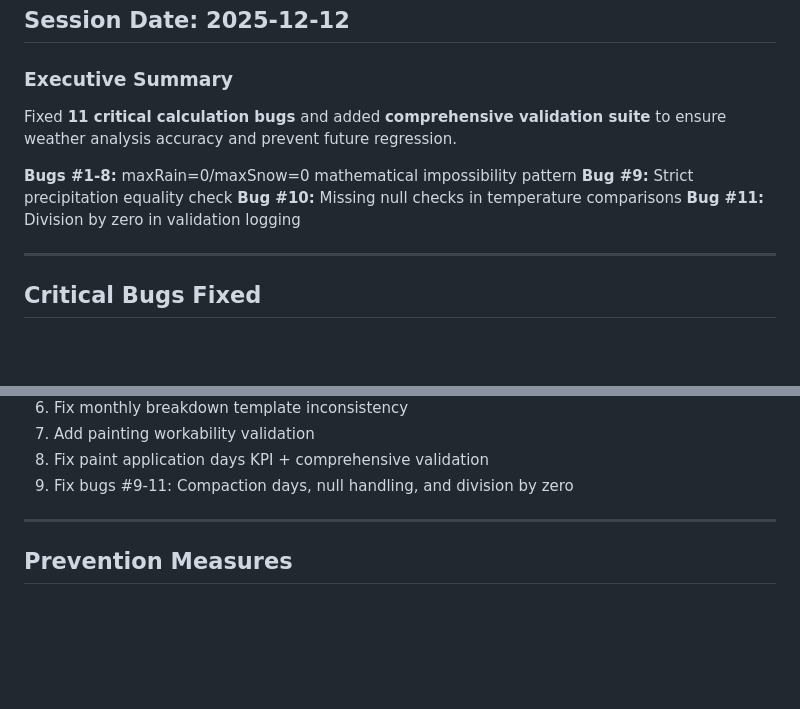
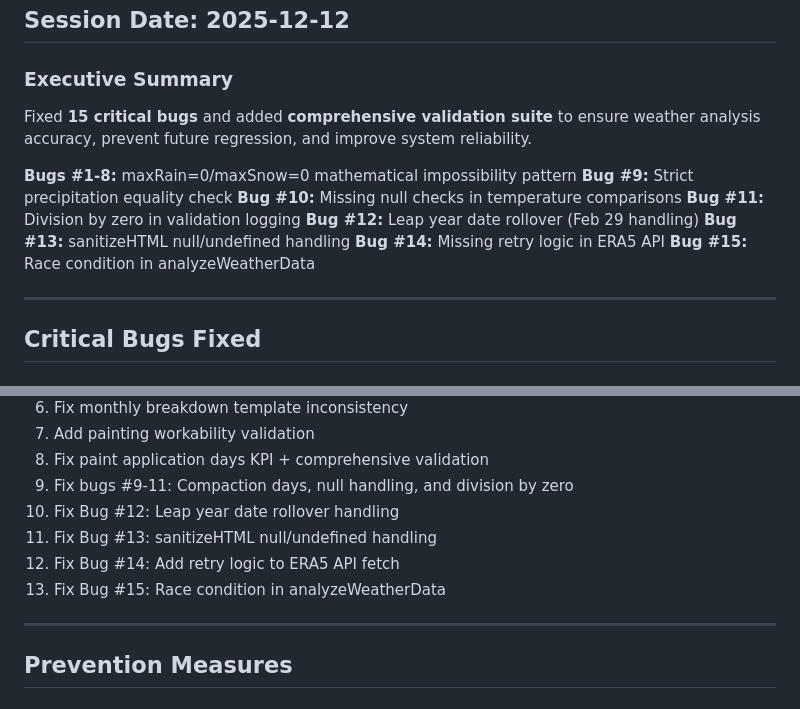
Before and after one commit to edwardsn0906/xyloxlime-pro, a Markdown page: FIXES_SUMMARY.md, 2 parts joined by grey strips. Rendered like a GitHub page; blank space fills up the shorter version.

```diff
--- a/FIXES_SUMMARY.md
+++ b/FIXES_SUMMARY.md
@@ -3,12 +3,16 @@
 ## Session Date: 2025-12-12
 
 ### Executive Summary
-Fixed **11 critical calculation bugs** and added **comprehensive validation suite** to ensure weather analysis accuracy and prevent future regression.
+Fixed **15 critical bugs** and added **comprehensive validation suite** to ensure weather analysis accuracy, prevent future regression, and improve system reliability.
 
 **Bugs #1-8:** maxRain=0/maxSnow=0 mathematical impossibility pattern
 **Bug #9:** Strict precipitation equality check
 **Bug #10:** Missing null checks in temperature comparisons
 **Bug #11:** Division by zero in validation logging
+**Bug #12:** Leap year date rollover (Feb 29 handling)
+**Bug #13:** sanitizeHTML null/undefined handling
+**Bug #14:** Missing retry logic in ERA5 API
+**Bug #15:** Race condition in analyzeWeatherData
 
 ---
 
@@ -356,6 +505,10 @@ All fixes deployed to production: **2025-12-12**
 7. Add painting workability validation
 8. Fix paint application days KPI + comprehensive validation
 9. Fix bugs #9-11: Compaction days, null handling, and division by zero
+10. Fix Bug #12: Leap year date rollover handling
+11. Fix Bug #13: sanitizeHTML null/undefined handling
+12. Fix Bug #14: Add retry logic to ERA5 API fetch
+13. Fix Bug #15: Race condition in analyzeWeatherData
 
 ---
 
```
Also changed, not shown: other parts of FIXES_SUMMARY.md (+145 -0 lines).
